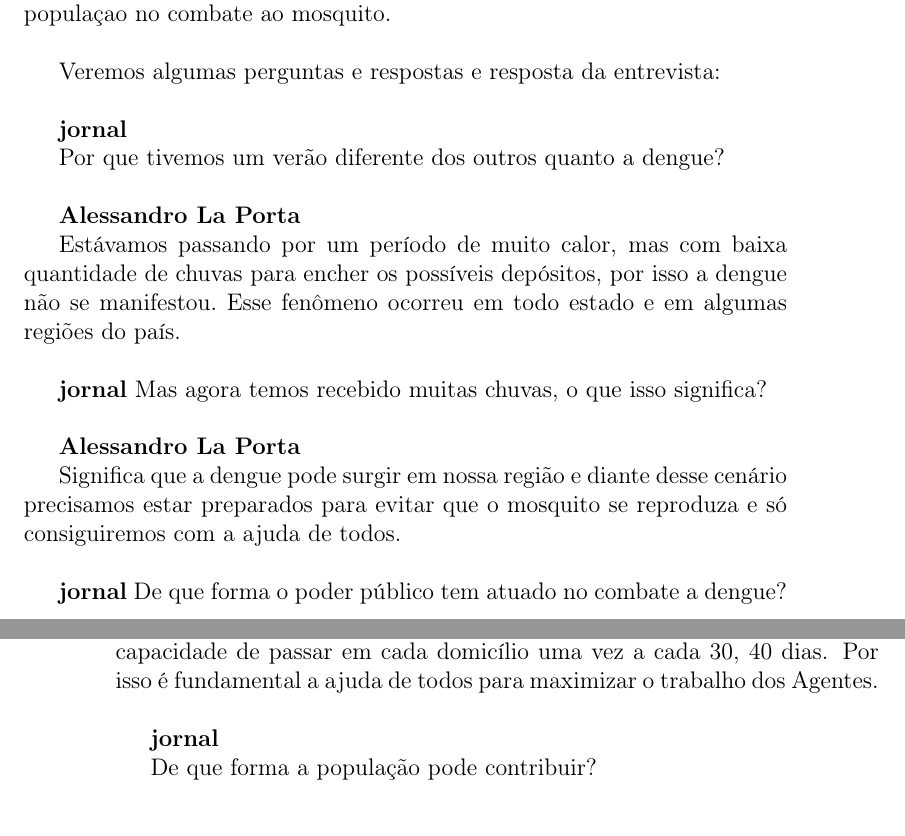
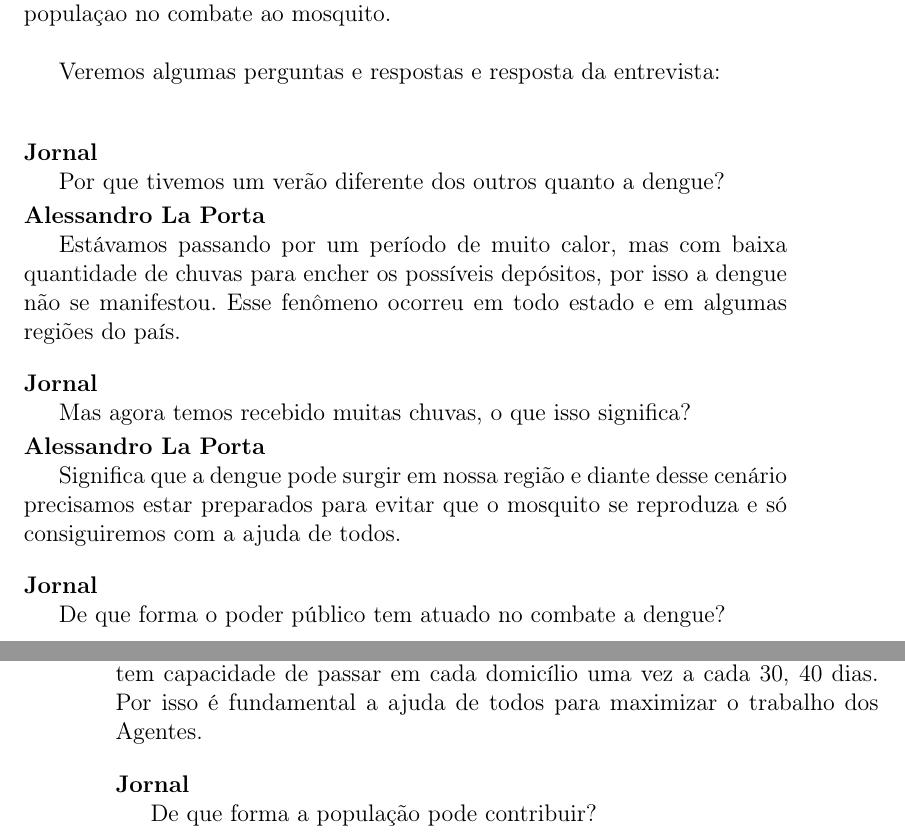
Before and after one commit to tnaia/mooc-latex, a LaTeX book (aulas-anteriores/04/dengue.tex): two parts of pages 1 and 2 of 2, joined at a grey line, cut so that both start at the same text. Compiled offline with pdfLaTeX.

Commit message:
colocar exemplos da aula 4

```diff
--- a/aulas-anteriores/04/dengue.tex
+++ b/aulas-anteriores/04/dengue.tex
@@ -8,9 +8,9 @@
 \usepackage[T1]{fontenc}
 \usepackage[brazil]{babel}
 
-\newenvironment{Entrevista}{\par
-\textbf{jornal}}{\par
-\textbf{Alessandro La Porta}}
+\newenvironment{Entrevista}{%
+  \par\bigskip\noindent\textbf{Jornal}\par}{%
+  \par\smallskip\noindent\textbf{Alessandro La Porta}\par}
 \begin{document}
 
 \title{Entrevista sobre Dengue!}
@@ -21,22 +21,24 @@ Veremos algumas perguntas e respostas e resposta da entrevista:\\\par
 
 
 \begin{Entrevista}
-
-Por que tivemos um verão diferente dos outros quanto a dengue?\\
-
+Por que tivemos um verão diferente dos outros quanto a dengue?
 \end{Entrevista}
 
-Estávamos passando por um período de muito calor, mas com baixa quantidade de chuvas para encher os possíveis depósitos, por isso a dengue não se manifestou.\@ Esse fenômeno ocorreu em todo estado e em algumas regiões do país.\\\par
+Estávamos passando por um período de muito calor, mas com baixa quantidade de chuvas para encher os possíveis depósitos, por isso a dengue não se manifestou.\@ Esse fenômeno ocorreu em todo estado e em algumas regiões do país.
+
 \begin{Entrevista}
-Mas agora temos recebido muitas chuvas, o que isso significa?\\
+Mas agora temos recebido muitas chuvas, o que isso significa?
 \end{Entrevista}
 
-Significa que a dengue pode surgir em nossa região e diante desse cenário precisamos estar preparados para evitar que o mosquito se reproduza e só consiguiremos com a ajuda de todos.\\
+Significa que a dengue pode surgir em nossa região e diante desse cenário precisamos estar preparados para evitar que o mosquito se reproduza e só consiguiremos com a ajuda de todos.
+
 \begin{Entrevista}
-De que forma o poder público tem atuado no combate a dengue?\\
+De que forma o poder público tem atuado no combate a dengue?
 \end{Entrevista}
 
-Realizamos visitas domiciliares e tratamos os depósitos que não podem ser eliminados com larvicidas que durem entre dois e três meses.\ Mas só este trabalho não é suficiente, visto que o Agente de controle de edemias só tem capacidade de passar em cada domicílio uma vez a cada 30, 40 dias. Por isso é fundamental a ajuda de todos para maximizar o trabalho dos Agentes.\\
+Realizamos visitas domiciliares e tratamos os depósitos que não podem ser eliminados com larvicidas que durem entre dois e três meses.\ Mas só este trabalho não é suficiente, visto que o Agente de controle de edemias só tem capacidade de passar em cada domicílio uma vez a cada 30, 40 dias. Por isso é fundamental a ajuda de todos para maximizar o trabalho dos Agentes.
+
 \begin{Entrevista}
+De que forma a população pode contribuir?
+\end{Entrevista}
 
-De que forma a população pode contribuir?\\
```
Also changed, not shown: aulas-anteriores/04/lista-exercicios.tex (+29 -56 lines), aulas-anteriores/04/dengue.tex (9 more changed lines).
